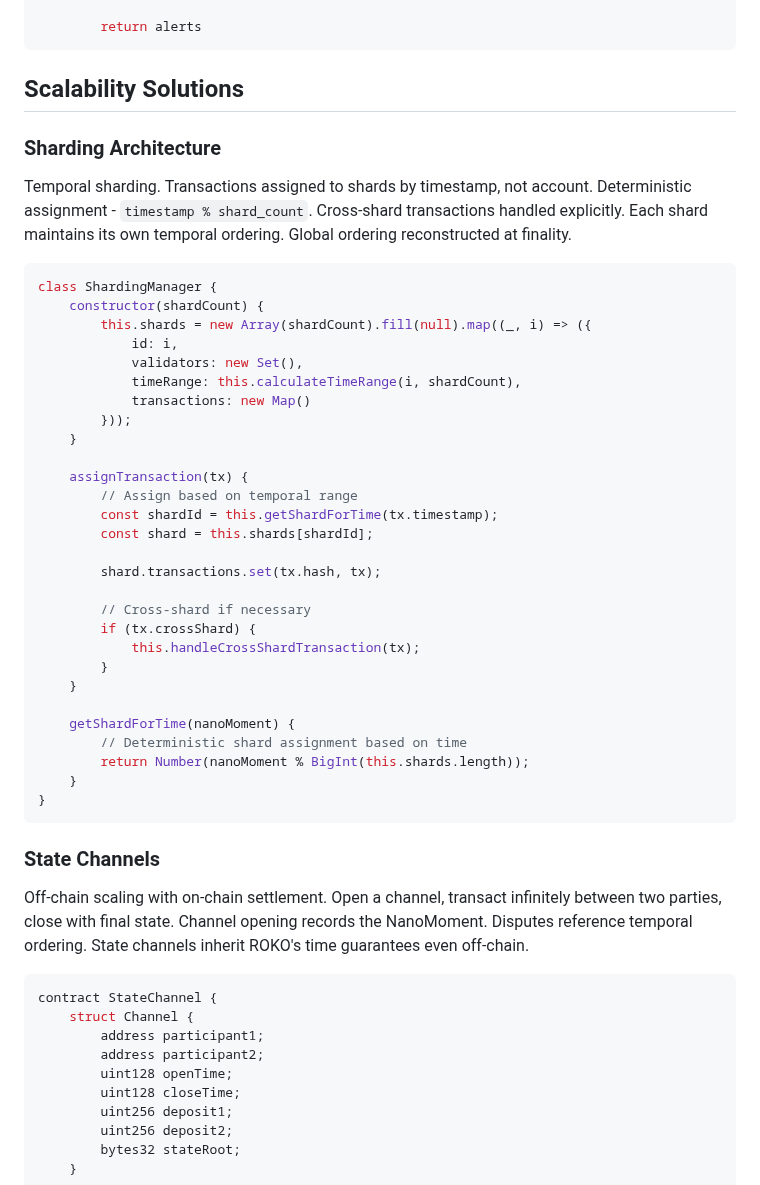
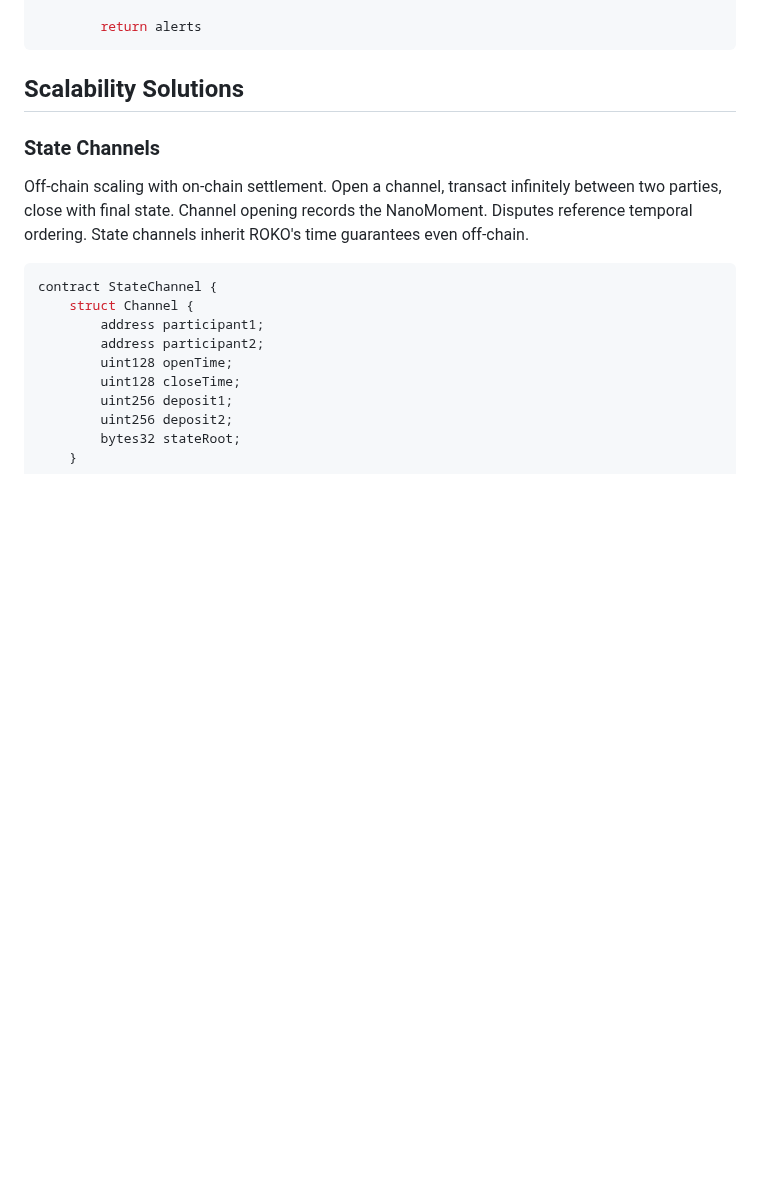
Before and after one commit to Roko-Network/roko-kb, a Markdown page: core-technology/network-architecture.md, the part around the change. Rendered like a GitHub page; blank space fills up the shorter version.

Commit message:
Remove Sharding section from Network Architecture

````diff
--- a/core-technology/network-architecture.md
+++ b/core-technology/network-architecture.md
@@ -467,41 +467,6 @@ class NetworkAlerting:
 
 ## Scalability Solutions
 
-### Sharding Architecture
-
-Temporal sharding. Transactions assigned to shards by timestamp, not account. Deterministic assignment - `timestamp % shard_count`. Cross-shard transactions handled explicitly. Each shard maintains its own temporal ordering. Global ordering reconstructed at finality.
-
-```javascript
-class ShardingManager {
-    constructor(shardCount) {
-        this.shards = new Array(shardCount).fill(null).map((_, i) => ({
-            id: i,
-            validators: new Set(),
-            timeRange: this.calculateTimeRange(i, shardCount),
-            transactions: new Map()
-        }));
-    }
-
-    assignTransaction(tx) {
-        // Assign based on temporal range
-        const shardId = this.getShardForTime(tx.timestamp);
-        const shard = this.shards[shardId];
-
-        shard.transactions.set(tx.hash, tx);
-
-        // Cross-shard if necessary
-        if (tx.crossShard) {
-            this.handleCrossShardTransaction(tx);
-        }
-    }
-
-    getShardForTime(nanoMoment) {
-        // Deterministic shard assignment based on time
-        return Number(nanoMoment % BigInt(this.shards.length));
-    }
-}
-```
-
 ### State Channels
 
 Off-chain scaling with on-chain settlement. Open a channel, transact infinitely between two parties, close with final state. Channel opening records the NanoMoment. Disputes reference temporal ordering. State channels inherit ROKO's time guarantees even off-chain.
````
